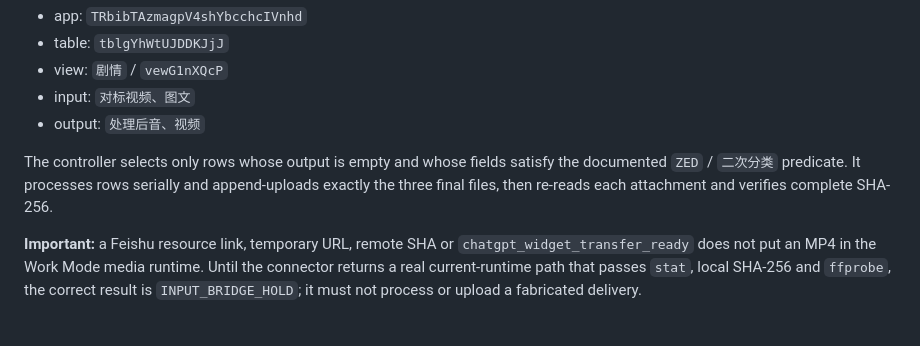
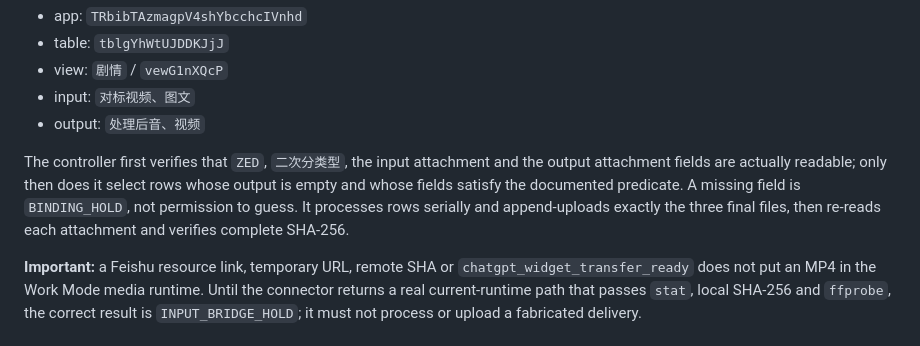
Before and after one commit to 574210187-ship-it/koubo-rules, a Markdown page: tools/reference-clipflow/README.md, the part around the change. Rendered like a GitHub page.

Commit message:
docs(clipflow): require live field-binding preflight

```diff
--- a/tools/reference-clipflow/README.md
+++ b/tools/reference-clipflow/README.md
@@ -67,7 +67,7 @@ The online workflow is defined in [ONLINE_WORK_MODE.md](ONLINE_WORK_MODE.md); it
 - input: `对标视频、图文`
 - output: `处理后音、视频`
 
-The controller selects only rows whose output is empty and whose fields satisfy the documented `ZED` / `二次分类` predicate. It processes rows serially and append-uploads exactly the three final files, then re-reads each attachment and verifies complete SHA-256.
+The controller first verifies that `ZED`, `二次分类型`, the input attachment and the output attachment fields are actually readable; only then does it select rows whose output is empty and whose fields satisfy the documented predicate. A missing field is `BINDING_HOLD`, not permission to guess. It processes rows serially and append-uploads exactly the three final files, then re-reads each attachment and verifies complete SHA-256.
 
 **Important:** a Feishu resource link, temporary URL, remote SHA or `chatgpt_widget_transfer_ready` does not put an MP4 in the Work Mode media runtime. Until the connector returns a real current-runtime path that passes `stat`, local SHA-256 and `ffprobe`, the correct result is `INPUT_BRIDGE_HOLD`; it must not process or upload a fabricated delivery.
 
```
